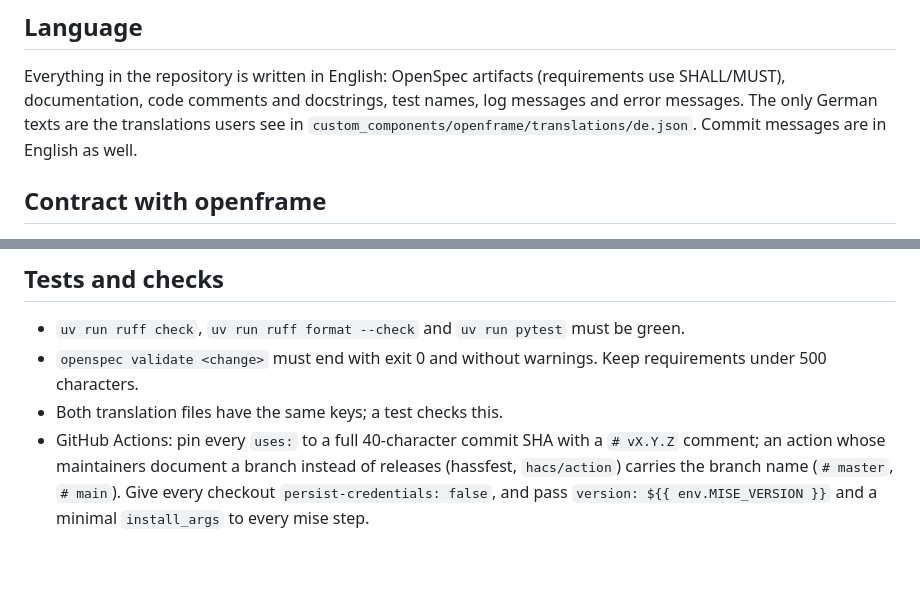
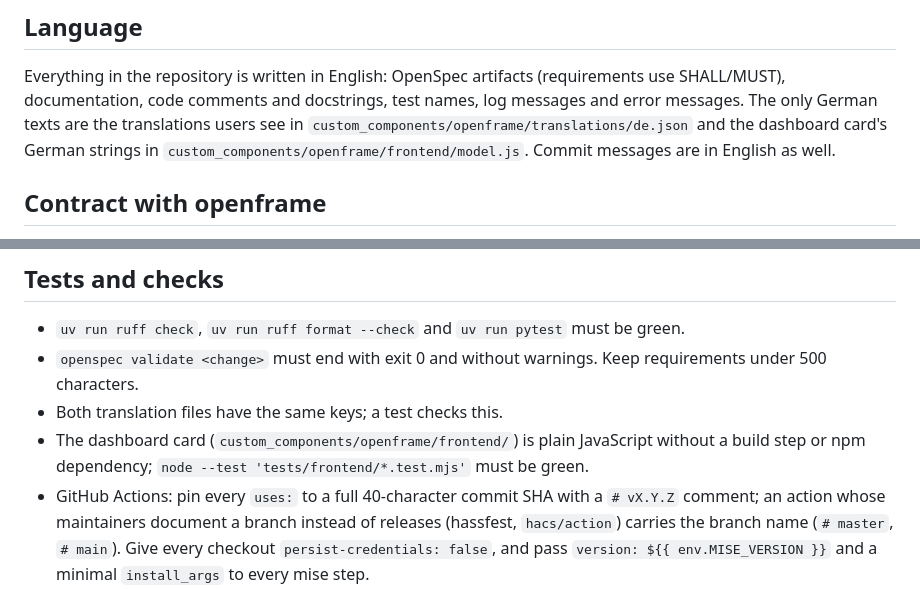
Before and after one commit to tycho991/ha-openframe, a Markdown page: CLAUDE.md, 2 parts joined by grey strips. Drawn GitHub-style; blank space fills up the shorter version.

```diff
--- a/CLAUDE.md
+++ b/CLAUDE.md
@@ -10,7 +10,8 @@ Planning uses OpenSpec under `openspec/`; decisions are in the `design.md` of th
 Everything in the repository is written in English: OpenSpec artifacts (requirements use
 SHALL/MUST), documentation, code comments and docstrings, test names, log messages and error
 messages. The only German texts are the translations users see in
-`custom_components/openframe/translations/de.json`. Commit messages are in English as well.
+`custom_components/openframe/translations/de.json` and the dashboard card's German strings in
+`custom_components/openframe/frontend/model.js`. Commit messages are in English as well.
 
 ## Contract with openframe
 
@@ -27,6 +28,8 @@ messages. The only German texts are the translations users see in
 - `openspec validate <change>` must end with exit 0 and without warnings. Keep requirements under
   500 characters.
 - Both translation files have the same keys; a test checks this.
+- The dashboard card (`custom_components/openframe/frontend/`) is plain JavaScript without a build
+  step or npm dependency; `node --test 'tests/frontend/*.test.mjs'` must be green.
 - GitHub Actions: pin every `uses:` to a full 40-character commit SHA with a `# vX.Y.Z` comment;
   an action whose maintainers document a branch instead of releases (hassfest, `hacs/action`)
   carries the branch name (`# master`, `# main`). Give every checkout `persist-credentials: false`,
```
Also changed, not shown: README.md (+33 -0 lines), docs/card.png (added), 12 other files.
